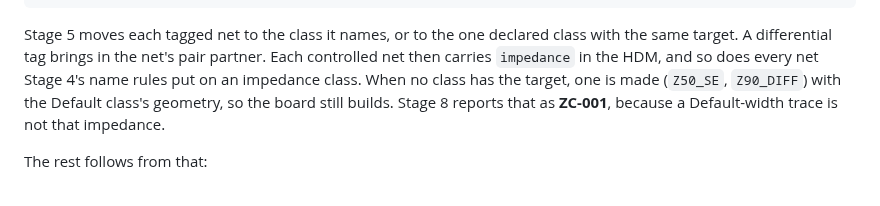
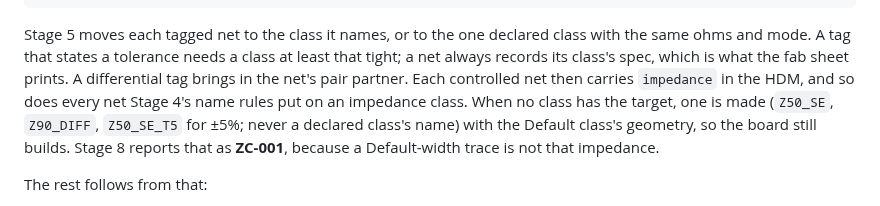
Before and after one commit to CK-Consulting/BLPL, a Markdown page: docs/pipeline-stages.md, the part around the change. GitHub-like rendering.

Commit message:
docs: how a tolerance picks an impedance class, and made-class names
Co-Authored-By: Claude Opus 5.5 <noreply@anthropic.com>
Signed-off-by: Shaun Chokshi <shaunchokshi-gh@pm.me>

````diff
--- a/docs/pipeline-stages.md
+++ b/docs/pipeline-stages.md
@@ -220,10 +220,12 @@ controlled_impedance:
 ```
 
 Stage 5 moves each tagged net to the class it names, or to the one declared
-class with the same target. A differential tag brings in the net's pair partner.
+class with the same ohms and mode. A tag that states a tolerance needs a class
+at least that tight; a net always records its class's spec, which is what the
+fab sheet prints. A differential tag brings in the net's pair partner.
 Each controlled net then carries `impedance` in the HDM, and so does every net
 Stage 4's name rules put on an impedance class. When no class has the target,
-one is made (`Z50_SE`, `Z90_DIFF`) with the Default class's geometry, so the
+one is made (`Z50_SE`, `Z90_DIFF`, `Z50_SE_T5` for ±5%; never a declared class's name) with the Default class's geometry, so the
 board still builds. Stage 8 reports that as **ZC-001**, because a Default-width
 trace is not that impedance.
 
````
